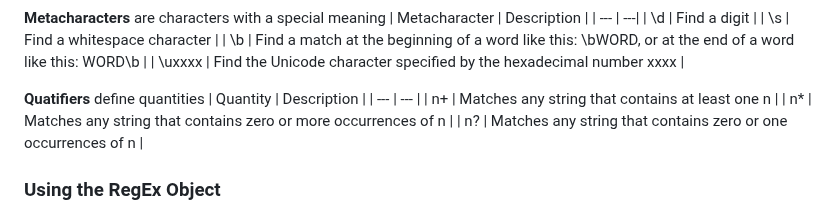
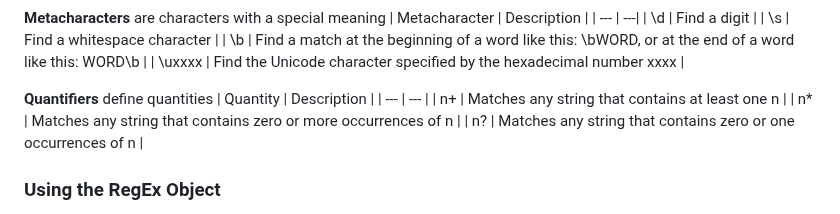
Before and after one commit to Zeb-0/Learn_JS, a Markdown page: notes.md, the part around the change. Rendered like a GitHub page.

Commit message:
fix typo in Quantifiers

```diff
--- a/notes.md
+++ b/notes.md
@@ -240,7 +240,7 @@ Brackets are used to find a range of characters
 | \b | Find a match at the beginning of a word like this: \bWORD, or at the end of a word like this: WORD\b |
 | \uxxxx | Find the Unicode character specified by the hexadecimal number xxxx |
 
-**Quatifiers** define quantities
+**Quantifiers** define quantities
 | Quantity | Description |
 | --- | --- |
 | n+ | Matches any string that contains at least one n |
```
